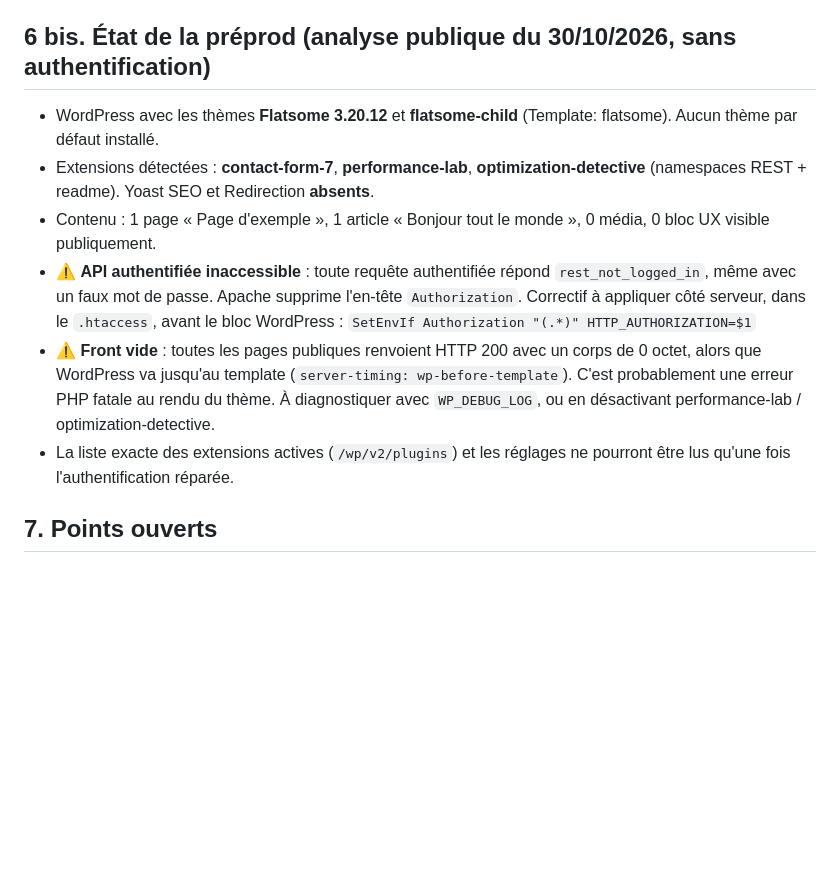
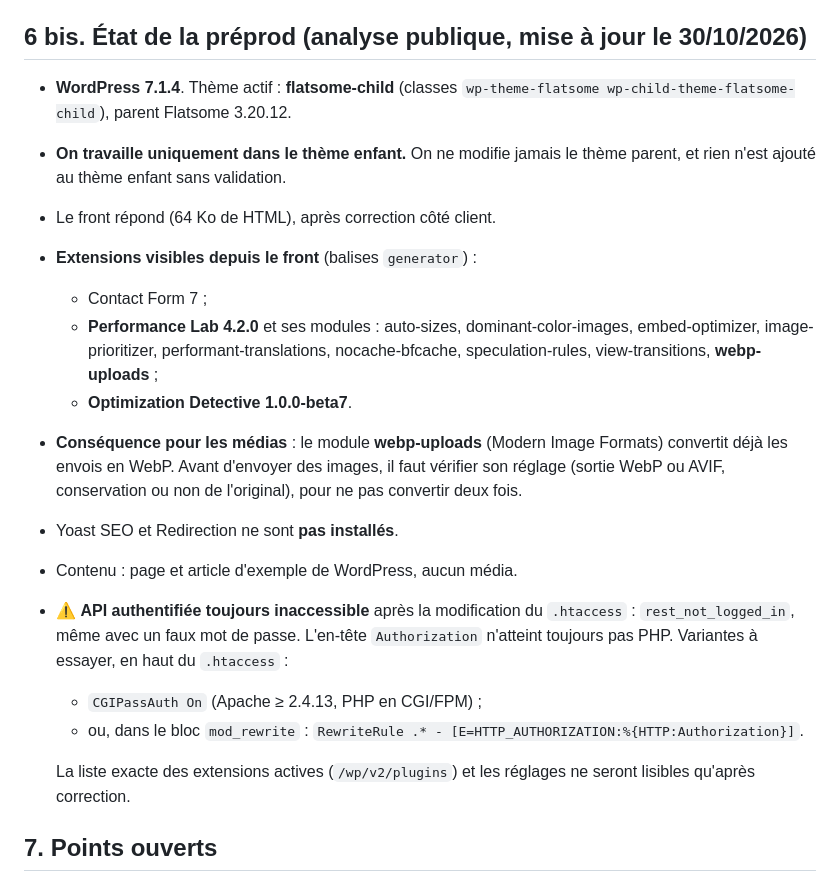
Before and after one commit to Rowleyflo/noddl, a Markdown page: elios-evasion/dev/00-consignes-dev.md, the part around the change. Drawn GitHub-style; blank space fills up the shorter version.

Commit message:
Met à jour l'état de la préprod (thème enfant actif, extensions, auth bloquée)
Co-Authored-By: Claude Opus 5.5 <noreply@anthropic.com>
Claude-Session: https://claude.ai/code/session_01JfUKqfCRYNTTUmVYj3q67P

```diff
--- a/elios-evasion/dev/00-consignes-dev.md
+++ b/elios-evasion/dev/00-consignes-dev.md
@@ -110,15 +110,23 @@ Tous les réglages passent par les options Flatsome. Chaque valeur est notée ic
 6. SEO : Yoast (title, meta, robots), fil d'Ariane, redirections, `llms.txt`, `robots.txt`, données structurées.
 7. Recette : crawl, liens, performances, mobile, repères `[…]` restants, accessibilité.
 
-## 6 bis. État de la préprod (analyse publique du 30/10/2026, sans authentification)
+## 6 bis. État de la préprod (analyse publique, mise à jour le 30/10/2026)
 
-- WordPress avec les thèmes **Flatsome 3.20.12** et **flatsome-child** (Template: flatsome). Aucun thème par défaut installé.
-- Extensions détectées : **contact-form-7**, **performance-lab**, **optimization-detective** (namespaces REST + readme). Yoast SEO et Redirection **absents**.
-- Contenu : 1 page « Page d'exemple », 1 article « Bonjour tout le monde », 0 média, 0 bloc UX visible publiquement.
-- ⚠️ **API authentifiée inaccessible** : toute requête authentifiée répond `rest_not_logged_in`, même avec un faux mot de passe. Apache supprime l'en-tête `Authorization`. Correctif à appliquer côté serveur, dans le `.htaccess`, avant le bloc WordPress :
-  `SetEnvIf Authorization "(.*)" HTTP_AUTHORIZATION=$1`
-- ⚠️ **Front vide** : toutes les pages publiques renvoient HTTP 200 avec un corps de 0 octet, alors que WordPress va jusqu'au template (`server-timing: wp-before-template`). C'est probablement une erreur PHP fatale au rendu du thème. À diagnostiquer avec `WP_DEBUG_LOG`, ou en désactivant performance-lab / optimization-detective.
-- La liste exacte des extensions actives (`/wp/v2/plugins`) et les réglages ne pourront être lus qu'une fois l'authentification réparée.
+- **WordPress 7.1.4**. Thème actif : **flatsome-child** (classes `wp-theme-flatsome wp-child-theme-flatsome-child`), parent Flatsome 3.20.12.
+- **On travaille uniquement dans le thème enfant.** On ne modifie jamais le thème parent, et rien n'est ajouté au thème enfant sans validation.
+- Le front répond (64 Ko de HTML), après correction côté client.
+- **Extensions visibles depuis le front** (balises `generator`) :
+  - Contact Form 7 ;
+  - **Performance Lab 4.2.0** et ses modules : auto-sizes, dominant-color-images, embed-optimizer, image-prioritizer, performant-translations, nocache-bfcache, speculation-rules, view-transitions, **webp-uploads** ;
+  - **Optimization Detective 1.0.0-beta7**.
+- **Conséquence pour les médias** : le module **webp-uploads** (Modern Image Formats) convertit déjà les envois en WebP. Avant d'envoyer des images, il faut vérifier son réglage (sortie WebP ou AVIF, conservation ou non de l'original), pour ne pas convertir deux fois.
+- Yoast SEO et Redirection ne sont **pas installés**.
+- Contenu : page et article d'exemple de WordPress, aucun média.
+- ⚠️ **API authentifiée toujours inaccessible** après la modification du `.htaccess` : `rest_not_logged_in`, même avec un faux mot de passe. L'en-tête `Authorization` n'atteint toujours pas PHP. Variantes à essayer, en haut du `.htaccess` :
+  - `CGIPassAuth On` (Apache ≥ 2.4.13, PHP en CGI/FPM) ;
+  - ou, dans le bloc `mod_rewrite` : `RewriteRule .* - [E=HTTP_AUTHORIZATION:%{HTTP:Authorization}]`.
+
+  La liste exacte des extensions actives (`/wp/v2/plugins`) et les réglages ne seront lisibles qu'après correction.
 
 ## 7. Points ouverts
 
```
